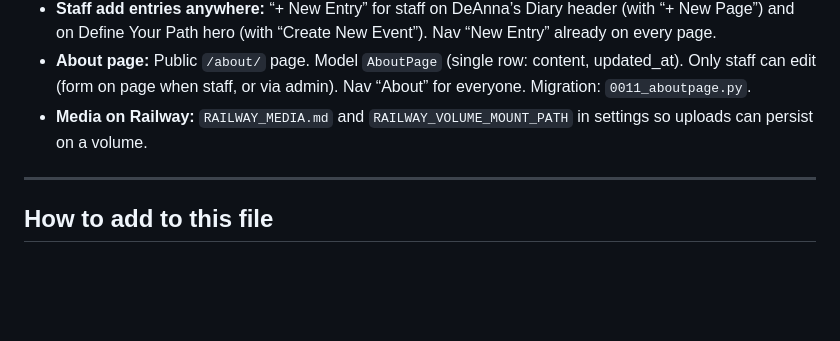
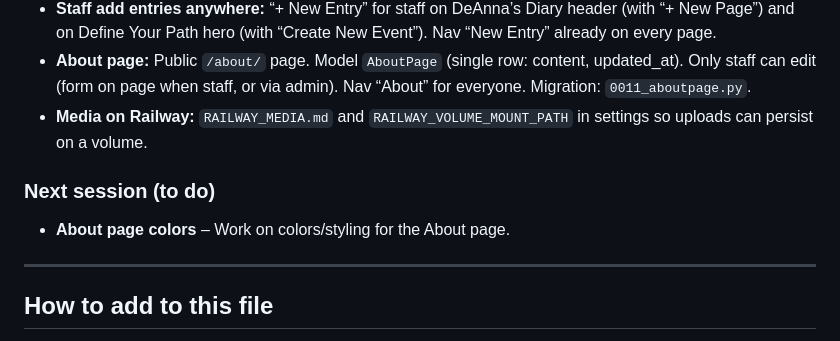
Before and after one commit to deannariddlespur/sisepuede-journal, a Markdown page: PROGRESS.md, the part around the change. GitHub-like rendering; blank space fills up the shorter version.

```diff
--- a/PROGRESS.md
+++ b/PROGRESS.md
@@ -66,6 +66,10 @@ Session-by-session notes. Add a new dated section at the top when you work on th
 - **About page:** Public `/about/` page. Model `AboutPage` (single row: content, updated_at). Only staff can edit (form on page when staff, or via admin). Nav “About” for everyone. Migration: `0011_aboutpage.py`.
 - **Media on Railway:** `RAILWAY_MEDIA.md` and `RAILWAY_VOLUME_MOUNT_PATH` in settings so uploads can persist on a volume.
 
+### Next session (to do)
+
+- **About page colors** – Work on colors/styling for the About page.
+
 ---
 
 ## How to add to this file
```
Also changed, not shown: PROJECT_NOTES.md (+6 -0 lines).
